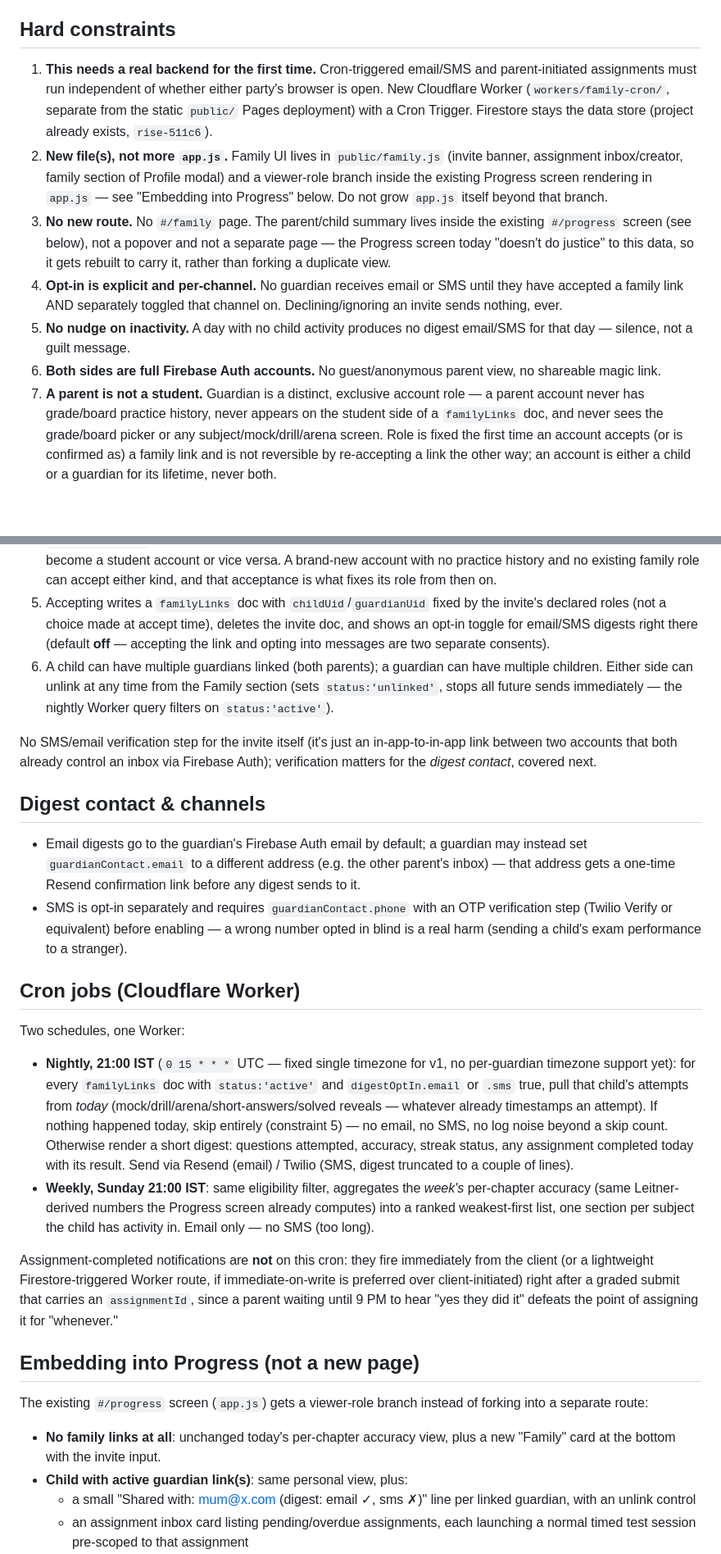
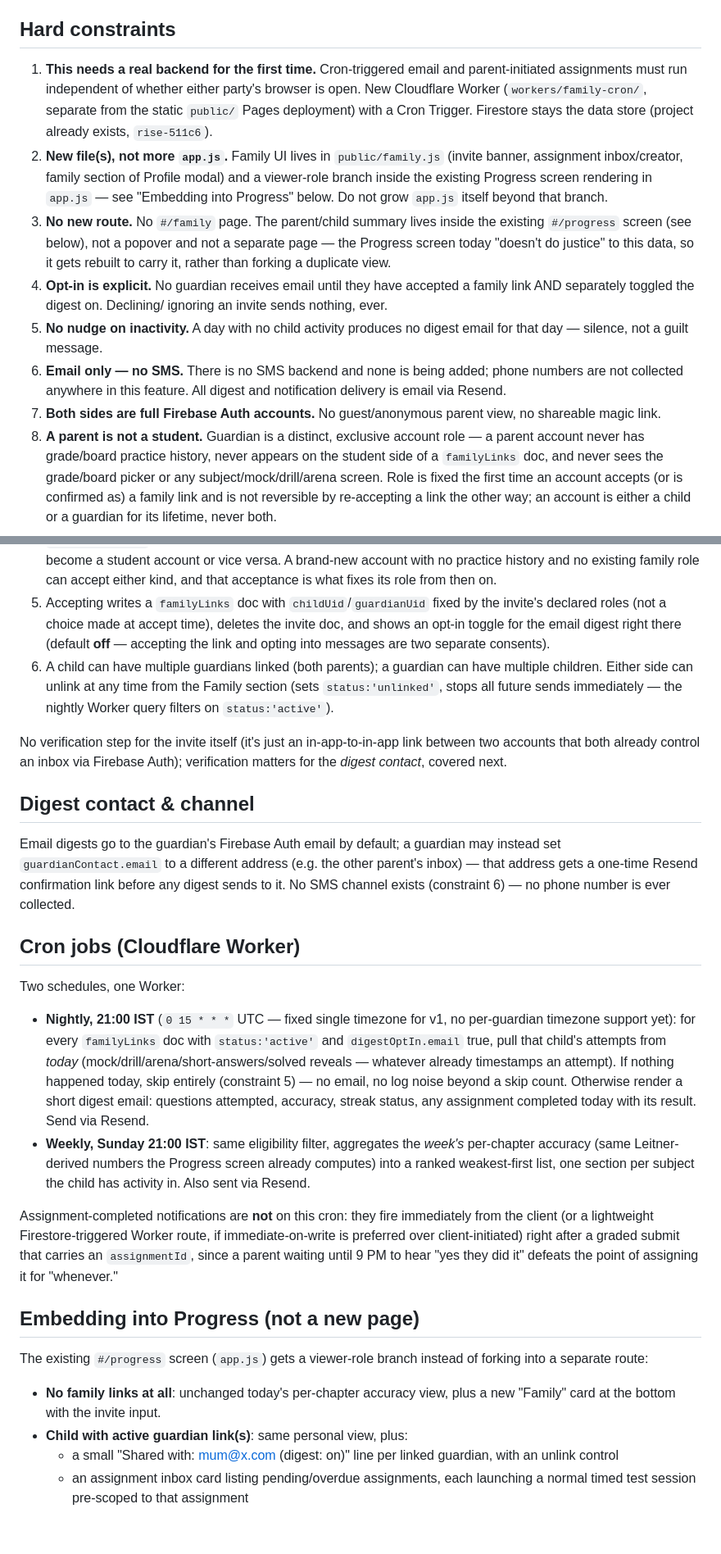
Before and after one commit to RaviBoorla/mygr10, a Markdown page: docs/family.md, 2 parts joined by grey strips. Shown at 82% size. GitHub-like rendering; blank space fills up the shorter version.

Commit message:
Drop SMS/phone from family.md — email-only delivery via Resend
No SMS backend exists and none is planned; strip guardianContact.phone,
digestOptIn.sms, and all Twilio references from the spec.

Co-Authored-By: Claude Sonnet 5 <noreply@anthropic.com>
Claude-Session: https://claude.ai/code/session_01Lra8khQzVxZzHRGAWYuz1K

```diff
--- a/docs/family.md
+++ b/docs/family.md
@@ -14,7 +14,7 @@ without the parent having to open the child's device or account.
 
 ## Hard constraints
 
-1. **This needs a real backend for the first time.** Cron-triggered email/SMS
+1. **This needs a real backend for the first time.** Cron-triggered email
    and parent-initiated assignments must run independent of whether either
    party's browser is open. New Cloudflare Worker (`workers/family-cron/`,
    separate from the static `public/` Pages deployment) with a Cron Trigger.
@@ -29,14 +29,17 @@ without the parent having to open the child's device or account.
    not a separate page — the Progress screen today "doesn't do justice" to
    this data, so it gets rebuilt to carry it, rather than forking a
    duplicate view.
-4. **Opt-in is explicit and per-channel.** No guardian receives email or SMS
-   until they have accepted a family link AND separately toggled that
-   channel on. Declining/ignoring an invite sends nothing, ever.
+4. **Opt-in is explicit.** No guardian receives email until they have
+   accepted a family link AND separately toggled the digest on. Declining/
+   ignoring an invite sends nothing, ever.
 5. **No nudge on inactivity.** A day with no child activity produces no
-   digest email/SMS for that day — silence, not a guilt message.
-6. **Both sides are full Firebase Auth accounts.** No guest/anonymous parent
+   digest email for that day — silence, not a guilt message.
+6. **Email only — no SMS.** There is no SMS backend and none is being
+   added; phone numbers are not collected anywhere in this feature. All
+   digest and notification delivery is email via Resend.
+7. **Both sides are full Firebase Auth accounts.** No guest/anonymous parent
    view, no shareable magic link.
-7. **A parent is not a student.** Guardian is a distinct, exclusive account
+8. **A parent is not a student.** Guardian is a distinct, exclusive account
    role — a parent account never has grade/board practice history, never
    appears on the student side of a `familyLinks` doc, and never sees the
    grade/board picker or any subject/mock/drill/arena screen. Role is fixed
@@ -122,7 +123,7 @@ aggregate collection. The nightly Worker computes on the fly from
    either kind, and that acceptance is what fixes its role from then on.
 5. Accepting writes a `familyLinks` doc with `childUid`/`guardianUid` fixed
    by the invite's declared roles (not a choice made at accept time),
-   deletes the invite doc, and shows an opt-in toggle for email/SMS digests
+   deletes the invite doc, and shows an opt-in toggle for the email digest
    right there (default **off** — accepting the link and opting into
    messages are two separate consents).
 6. A child can have multiple guardians linked (both parents); a guardian can
@@ -130,21 +131,17 @@ aggregate collection. The nightly Worker computes on the fly from
    Family section (sets `status:'unlinked'`, stops all future sends
    immediately — the nightly Worker query filters on `status:'active'`).
 
-No SMS/email verification step for the invite itself (it's just an
-in-app-to-in-app link between two accounts that both already control an
-inbox via Firebase Auth); verification matters for the *digest contact*,
-covered next.
+No verification step for the invite itself (it's just an in-app-to-in-app
+link between two accounts that both already control an inbox via Firebase
+Auth); verification matters for the *digest contact*, covered next.
 
-## Digest contact & channels
+## Digest contact & channel
 
-- Email digests go to the guardian's Firebase Auth email by default; a
-  guardian may instead set `guardianContact.email` to a different address
-  (e.g. the other parent's inbox) — that address gets a one-time Resend
-  confirmation link before any digest sends to it.
-- SMS is opt-in separately and requires `guardianContact.phone` with an OTP
-  verification step (Twilio Verify or equivalent) before enabling — a wrong
-  number opted in blind is a real harm (sending a child's exam performance
-  to a stranger).
+Email digests go to the guardian's Firebase Auth email by default; a
+guardian may instead set `guardianContact.email` to a different address
+(e.g. the other parent's inbox) — that address gets a one-time Resend
+confirmation link before any digest sends to it. No SMS channel exists
+(constraint 6) — no phone number is ever collected.
 
 ## Cron jobs (Cloudflare Worker)
 
@@ -152,18 +149,17 @@ Two schedules, one Worker:
 
 - **Nightly, 21:00 IST** (`0 15 * * *` UTC — fixed single timezone for v1,
   no per-guardian timezone support yet): for every `familyLinks` doc with
-  `status:'active'` and `digestOptIn.email` or `.sms` true, pull that
-  child's attempts from *today* (mock/drill/arena/short-answers/solved
-  reveals — whatever already timestamps an attempt). If nothing happened
-  today, skip entirely (constraint 5) — no email, no SMS, no log noise
-  beyond a skip count. Otherwise render a short digest: questions
-  attempted, accuracy, streak status, any assignment completed today with
-  its result. Send via Resend (email) / Twilio (SMS, digest truncated to a
-  couple of lines).
+  `status:'active'` and `digestOptIn.email` true, pull that child's
+  attempts from *today* (mock/drill/arena/short-answers/solved reveals —
+  whatever already timestamps an attempt). If nothing happened today, skip
+  entirely (constraint 5) — no email, no log noise beyond a skip count.
+  Otherwise render a short digest email: questions attempted, accuracy,
+  streak status, any assignment completed today with its result. Send via
+  Resend.
 - **Weekly, Sunday 21:00 IST**: same eligibility filter, aggregates the
   *week's* per-chapter accuracy (same Leitner-derived numbers the Progress
   screen already computes) into a ranked weakest-first list, one section
-  per subject the child has activity in. Email only — no SMS (too long).
+  per subject the child has activity in. Also sent via Resend.
 
 Assignment-completed notifications are **not** on this cron: they fire
 immediately from the client (or a lightweight Firestore-triggered Worker
@@ -180,8 +176,8 @@ of forking into a separate route:
 - **No family links at all**: unchanged today's per-chapter accuracy view,
   plus a new "Family" card at the bottom with the invite input.
 - **Child with active guardian link(s)**: same personal view, plus:
-  - a small "Shared with: mum@x.com (digest: email ✓, sms ✗)" line per
-    linked guardian, with an unlink control
+  - a small "Shared with: mum@x.com (digest: on)" line per linked guardian,
+    with an unlink control
   - an assignment inbox card listing pending/overdue assignments, each
     launching a normal timed test session pre-scoped to that assignment
 - **Guardian viewing their own Progress screen**: a guardian account never
```
Also changed, not shown: other parts of docs/family.md (+10 -12 lines).
